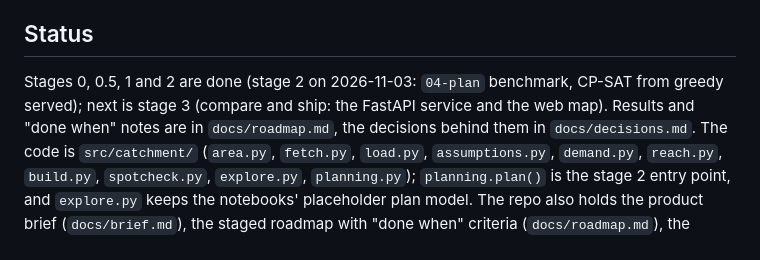
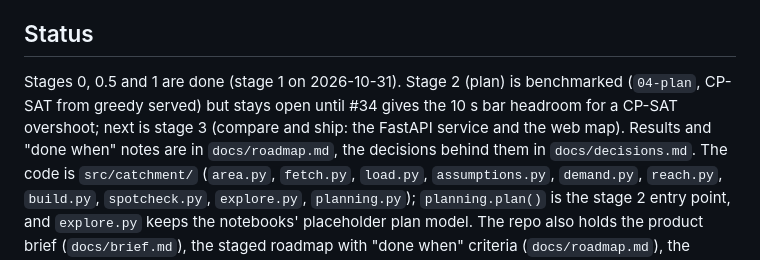
Before and after one commit to Dhruv-Kapri/Catchment, a Markdown page: CLAUDE.md, the part around the change. Rendered like a GitHub page.

```diff
--- a/CLAUDE.md
+++ b/CLAUDE.md
@@ -4,8 +4,9 @@ This file provides guidance to Claude Code (claude.ai/code) when working with co
 
 ## Status
 
-Stages 0, 0.5, 1 and 2 are done (stage 2 on 2026-11-03: `04-plan` benchmark, CP-SAT from greedy served); next is stage 3
-(compare and ship: the FastAPI service and the web map). Results and "done when" notes are in
+Stages 0, 0.5 and 1 are done (stage 1 on 2026-10-31). Stage 2 (plan) is benchmarked (`04-plan`, CP-SAT from greedy served)
+but stays open until #34 gives the 10 s bar headroom for a CP-SAT overshoot; next is stage 3 (compare and ship: the
+FastAPI service and the web map). Results and "done when" notes are in
 `docs/roadmap.md`, the decisions behind them in `docs/decisions.md`. The code is `src/catchment/` (`area.py`,
 `fetch.py`, `load.py`, `assumptions.py`, `demand.py`, `reach.py`, `build.py`, `spotcheck.py`, `explore.py`, `planning.py`); `planning.plan()` is the stage 2 entry point, and `explore.py` keeps the
 notebooks' placeholder plan model. The repo also holds the
```
Also changed, not shown: docs/roadmap.md (+1 -1 lines).
